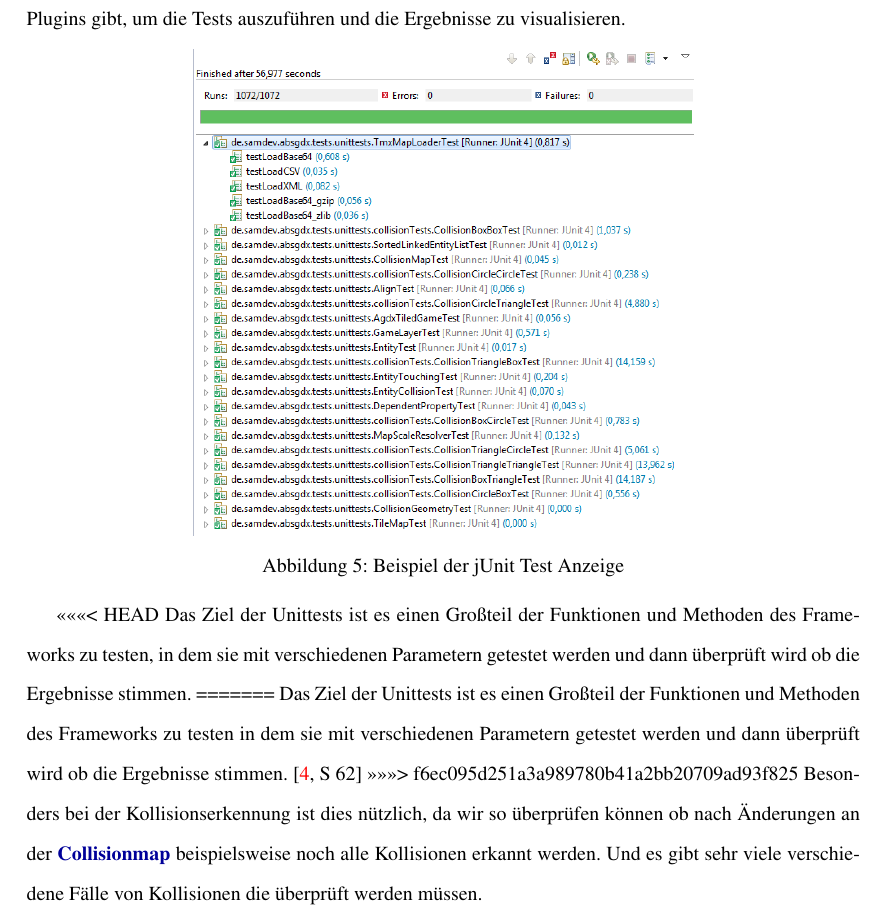
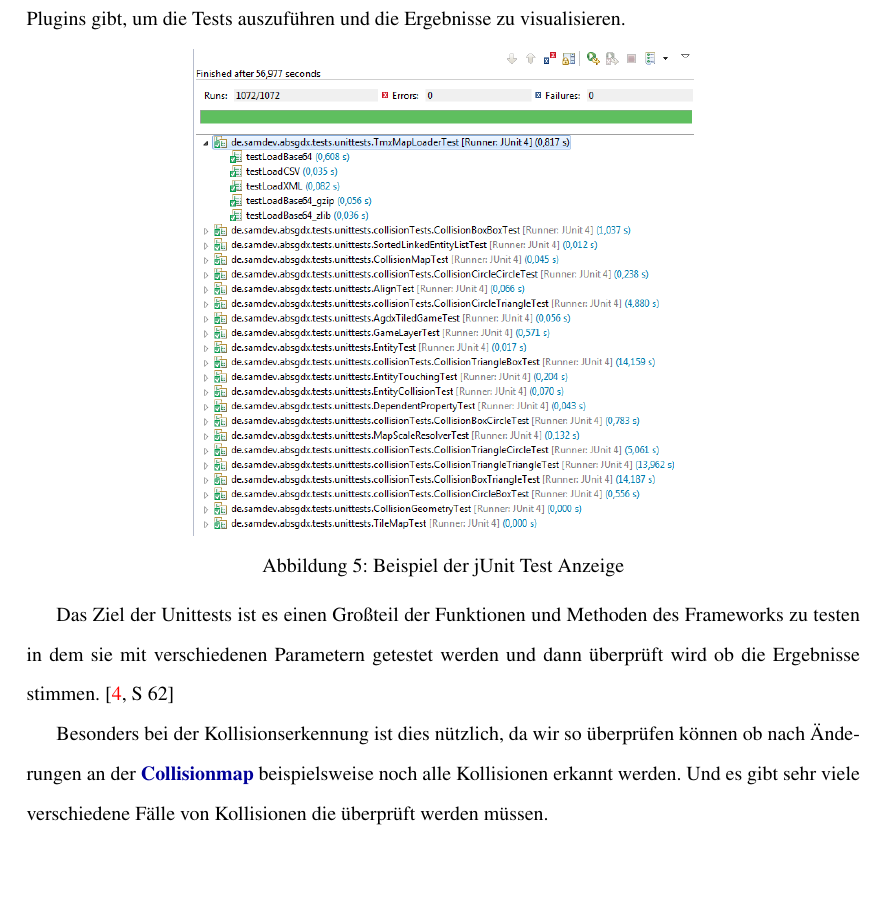
Before and after one commit to Mikescher/DHBW-Studienarbeit-absGDX, a LaTeX document (main.tex, which reads content/unittests.tex): part of page 19 of 93, cut so that both start at the same text, the shorter picture padded with empty space. Compiled offline with pdfLaTeX.

Commit message:
stupid merge

```diff
--- a/content/unittests.tex
+++ b/content/unittests.tex
@@ -9,11 +9,8 @@ Die Unittests schreiben wir mit Test-Framework jUnit 4 \footnote{\url{http://jun
 
 \quickfigure{Beispiel der jUnit Test Anzeige}{junit-overview}{0.6}
 
-<<<<<<< HEAD
-Das Ziel der Unittests ist es einen Großteil der Funktionen und Methoden des Frameworks zu testen, in dem sie mit verschiedenen Parametern getestet werden und dann überprüft wird ob die Ergebnisse stimmen.
-=======
 Das Ziel der Unittests ist es einen Großteil der Funktionen und Methoden des Frameworks zu testen in dem sie mit verschiedenen Parametern getestet werden und dann überprüft wird ob die Ergebnisse stimmen. \cite[S 62]{JUNIT}
->>>>>>> f6ec095d251a3a989780b41a2bb20709ad93f825
+
 Besonders bei der Kollisionserkennung ist dies nützlich, da wir so überprüfen können ob nach Änderungen an der \keyword{Collisionmap} beispielsweise noch alle Kollisionen erkannt werden. Und es gibt sehr viele verschiedene Fälle von Kollisionen die überprüft werden müssen.
 
 \paragraph{Eigene Asserts}
```
